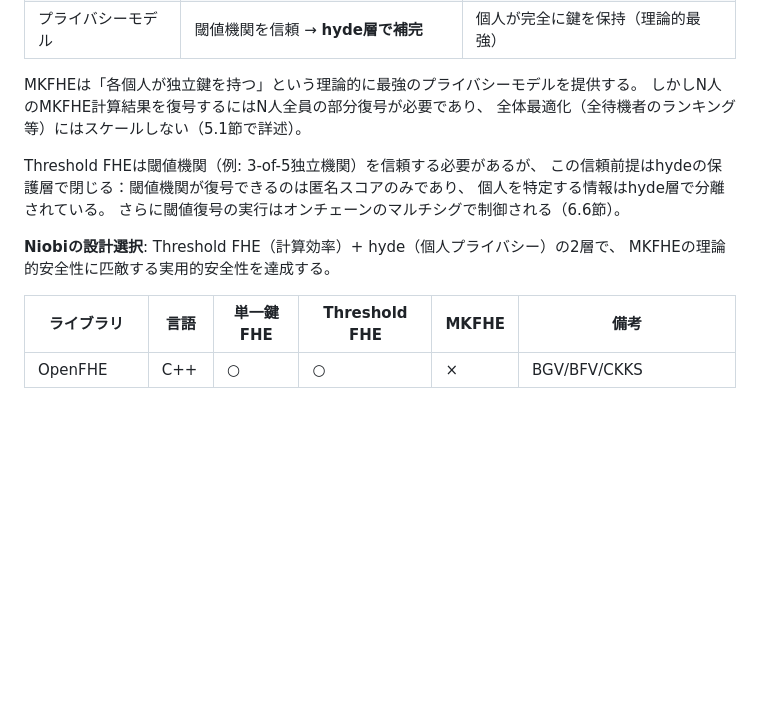
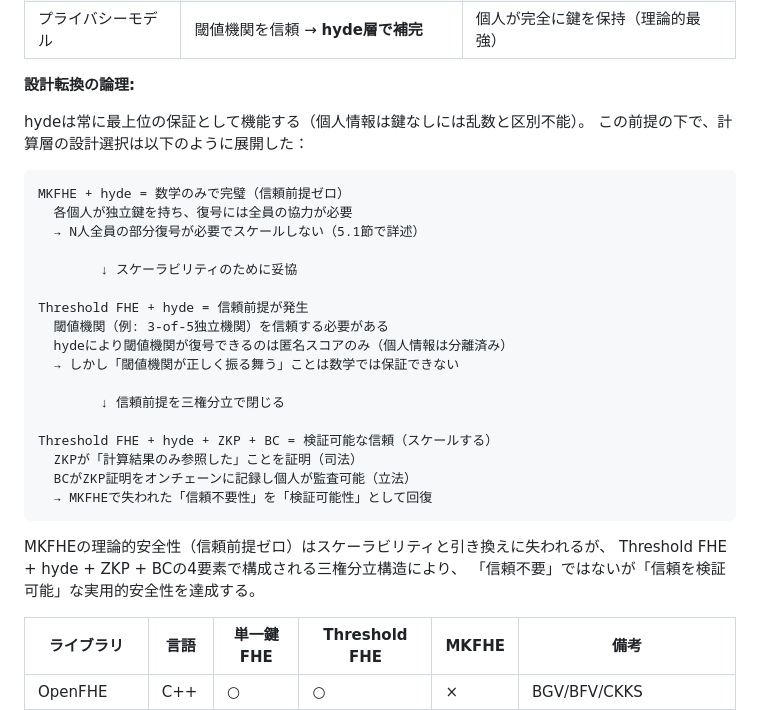
Before and after one commit to Ryujiyasu/niobi, a Markdown page: docs/submission/report_draft.md, the part around the change. Rendered like a GitHub page; blank space fills up the shorter version.

Commit message:
docs: MKFHE→Threshold FHEの設計転換論理を3段階で明示
- MKFHE+hyde=数学のみで完璧（スケールしない）
- Threshold FHE+hyde=信頼前提が発生
- +ZKP+BC=三権分立で信頼を検証可能にして閉じる
- 「信頼不要性」→「検証可能性」への回復が設計の核

````diff
--- a/docs/submission/report_draft.md
+++ b/docs/submission/report_draft.md
@@ -262,17 +262,34 @@ MKFHEの研究プロトタイプ実装は複数存在する
 | 計算効率 | 標準暗号文（高速） | 鍵数に比例して暗号文が拡張（低速） |
 | プライバシーモデル | 閾値機関を信頼 → **hyde層で補完** | 個人が完全に鍵を保持（理論的最強） |
 
-MKFHEは「各個人が独立鍵を持つ」という理論的に最強のプライバシーモデルを提供する。
-しかしN人のMKFHE計算結果を復号するにはN人全員の部分復号が必要であり、
-全体最適化（全待機者のランキング等）にはスケールしない（5.1節で詳述）。
+**設計転換の論理:**
 
-Threshold FHEは閾値機関（例: 3-of-5独立機関）を信頼する必要があるが、
-この信頼前提はhydeの保護層で閉じる：閾値機関が復号できるのは匿名スコアのみであり、
-個人を特定する情報はhyde層で分離されている。
-さらに閾値復号の実行はオンチェーンのマルチシグで制御される（6.6節）。
+hydeは常に最上位の保証として機能する（個人情報は鍵なしには乱数と区別不能）。
+この前提の下で、計算層の設計選択は以下のように展開した：
 
-**Niobiの設計選択**: Threshold FHE（計算効率）+ hyde（個人プライバシー）の2層で、
-MKFHEの理論的安全性に匹敵する実用的安全性を達成する。
+```
+MKFHE + hyde = 数学のみで完璧（信頼前提ゼロ）
+  各個人が独立鍵を持ち、復号には全員の協力が必要
+  → N人全員の部分復号が必要でスケールしない（5.1節で詳述）
+
+        ↓ スケーラビリティのために妥協
+
+Threshold FHE + hyde = 信頼前提が発生
+  閾値機関（例: 3-of-5独立機関）を信頼する必要がある
+  hydeにより閾値機関が復号できるのは匿名スコアのみ（個人情報は分離済み）
+  → しかし「閾値機関が正しく振る舞う」ことは数学では保証できない
+
+        ↓ 信頼前提を三権分立で閉じる
+
+Threshold FHE + hyde + ZKP + BC = 検証可能な信頼（スケールする）
+  ZKPが「計算結果のみ参照した」ことを証明（司法）
+  BCがZKP証明をオンチェーンに記録し個人が監査可能（立法）
+  → MKFHEで失われた「信頼不要性」を「検証可能性」として回復
+```
+
+MKFHEの理論的安全性（信頼前提ゼロ）はスケーラビリティと引き換えに失われるが、
+Threshold FHE + hyde + ZKP + BCの4要素で構成される三権分立構造により、
+「信頼不要」ではないが「信頼を検証可能」な実用的安全性を達成する。
 
 | ライブラリ | 言語 | 単一鍵FHE | Threshold FHE | MKFHE | 備考 |
 |---|---|---|---|---|---|
````
